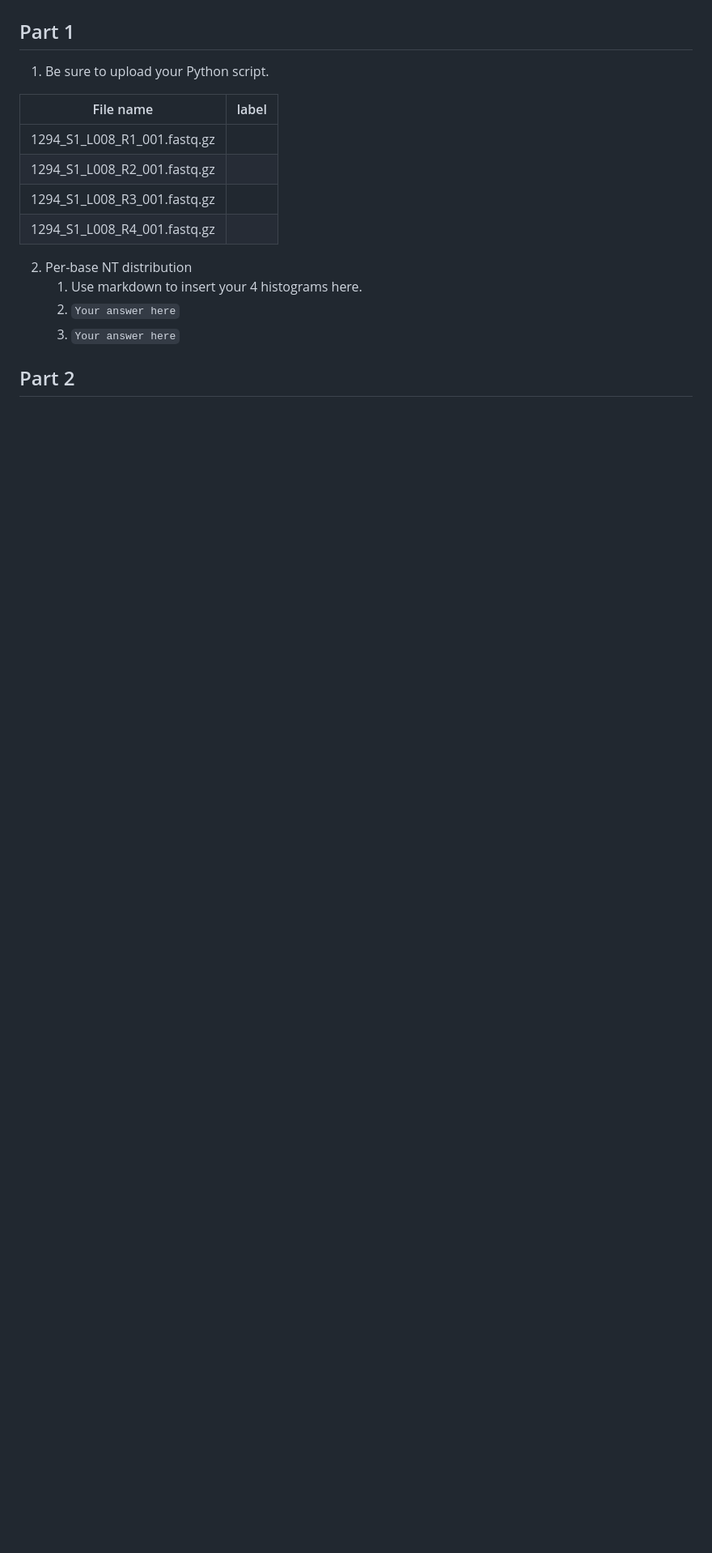
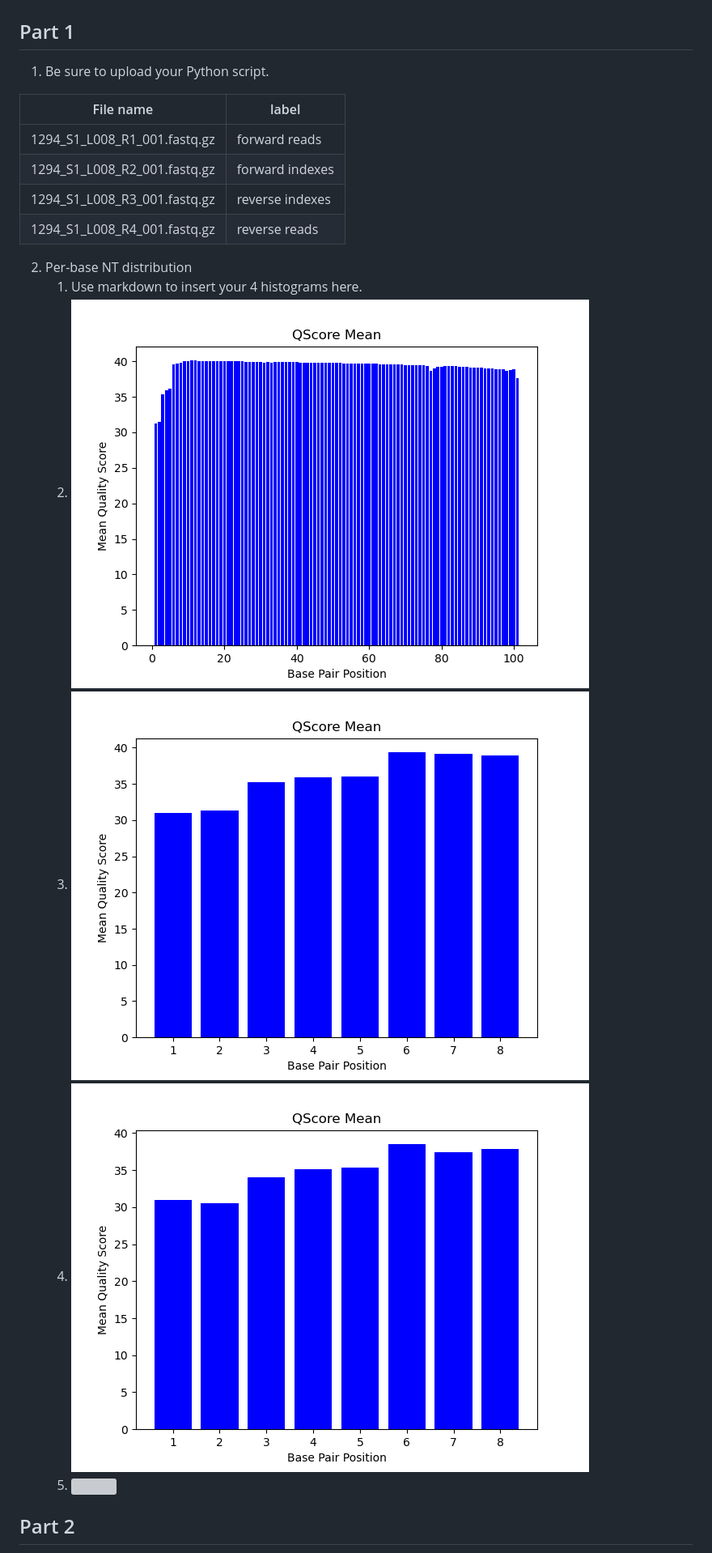
Before and after one commit to amcrabtree/Demultiplex, a Markdown page: Assignment-the-first/Answers.md, the part around the change printed below. Shown: that part at 81% size. Rendered like a GitHub page; pictures changed too: Assignment-the-first/R1_hist.png (added), Assignment-the-first/R2_hist.png (added), Assignment-the-first/R3_hist.png (added); blank space fills up the shorter version; grey boxes are pictures that could not be loaded.

````diff
--- a/Assignment-the-first/Answers.md
+++ b/Assignment-the-first/Answers.md
@@ -3,17 +3,19 @@
 ## Part 1
 1. Be sure to upload your Python script.
 
-| File name | label |
-|---|---|
-| 1294_S1_L008_R1_001.fastq.gz |  |
-| 1294_S1_L008_R2_001.fastq.gz |  |
-| 1294_S1_L008_R3_001.fastq.gz |  |
-| 1294_S1_L008_R4_001.fastq.gz |  |
+| File name                    | label           |
+|------------------------------|-----------------|
+| 1294_S1_L008_R1_001.fastq.gz | forward reads   |
+| 1294_S1_L008_R2_001.fastq.gz | forward indexes |
+| 1294_S1_L008_R3_001.fastq.gz | reverse indexes |
+| 1294_S1_L008_R4_001.fastq.gz | reverse reads   |
 
 2. Per-base NT distribution
     1. Use markdown to insert your 4 histograms here.
-    2. ```Your answer here```
-    3. ```Your answer here```
+    2. ![](R1_hist.png)
+    3. ![](R2_hist.png)
+    4. ![](R3_hist.png)
+    5. ![](R4_hist.png)
 
 ## Part 2
 1. Define the problem
````
Also changed, not shown: other parts of Assignment-the-first/Answers.md (+49 -4 lines), Assignment-the-first/hist.png (added), 7 other files.
